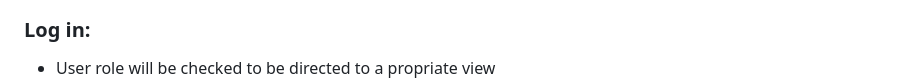
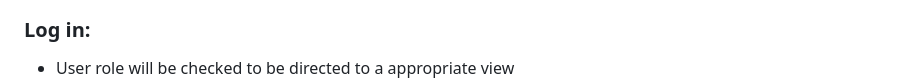
Before and after one commit to JPhan1106/Hommie, a Markdown page: README.md, the part around the change. Drawn GitHub-style.

```diff
--- a/README.md
+++ b/README.md
@@ -42,7 +42,7 @@
 - Password will be encrypted
 ![](https://github.com/JPhan1106/Hommie/blob/main/Register.jpg)
 ### Log in:
-- User role will be checked to be directed to a propriate view
+- User role will be checked to be directed to a appropriate view
 ![](https://github.com/JPhan1106/Hommie/blob/main/login.jpg)
 ### Log out:
 ![](https://github.com/JPhan1106/Hommie/blob/main/logout.jpg)
```
